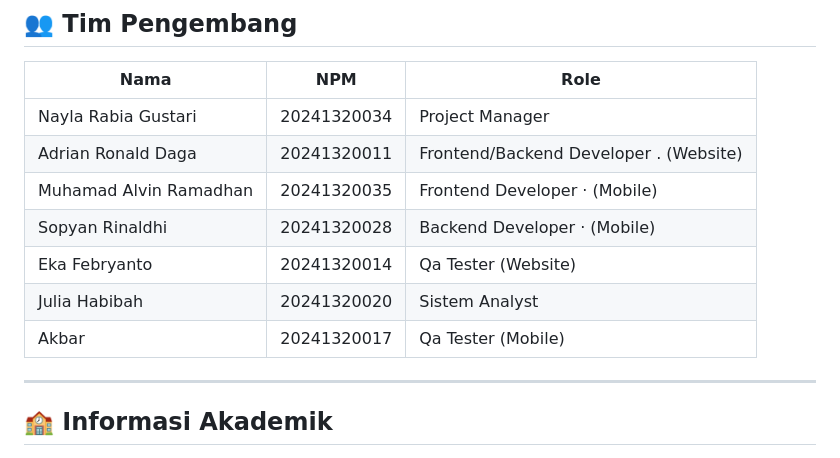
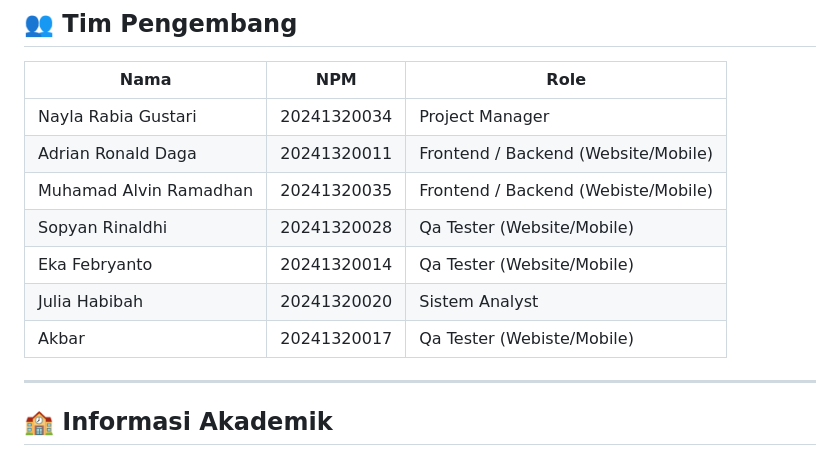
Before and after one commit to byedriand/hutch_id_Kelompok2, a Markdown page: README.md, the part around the change. GitHub-like rendering.

Commit message:
Update lite Readme.md

```diff
--- a/README.md
+++ b/README.md
@@ -398,12 +398,12 @@ Setiap dokumen PO yang di-generate memuat 8 elemen wajib:
 | Nama                   | NPM         | Role                                   |
 | ---------------------- | ----------- | -------------------------------------- |
 | Nayla Rabia Gustari    | 20241320034 | Project Manager                        |
-| Adrian Ronald Daga     | 20241320011 | Frontend/Backend Developer . (Website) |
-| Muhamad Alvin Ramadhan | 20241320035 | Frontend Developer · (Mobile)          |
-| Sopyan Rinaldhi        | 20241320028 | Backend Developer · (Mobile)           |
-| Eka Febryanto          | 20241320014 | Qa Tester (Website)                    |
+| Adrian Ronald Daga     | 20241320011 | Frontend / Backend (Website/Mobile)    |
+| Muhamad Alvin Ramadhan | 20241320035 | Frontend / Backend (Webiste/Mobile)    |
+| Sopyan Rinaldhi        | 20241320028 | Qa Tester  (Website/Mobile)            |
+| Eka Febryanto          | 20241320014 | Qa Tester  (Website/Mobile)            |
 | Julia Habibah          | 20241320020 | Sistem Analyst                         |
-| Akbar                  | 20241320017 | Qa Tester (Mobile)                     |
+| Akbar                  | 20241320017 | Qa Tester (Webiste/Mobile)             |
 
 ---
 
```
